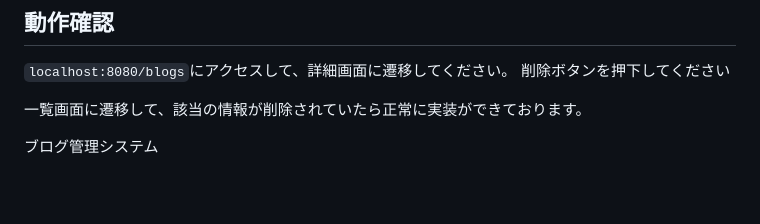
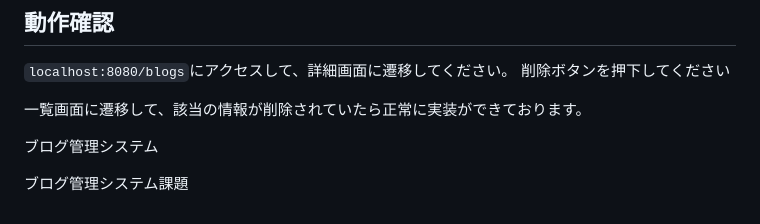
Before and after one commit to KanatoY/blog-management-system, a Markdown page: blog-management-system/README.md, the part around the change. GitHub-like rendering; blank space fills up the shorter version.

```diff
--- a/blog-management-system/README.md
+++ b/blog-management-system/README.md
@@ -363,3 +363,5 @@ SQL では、指定された ID のレコードの削除日時（deleted_at）
 一覧画面に遷移して、該当の情報が削除されていたら正常に実装ができております。
 
 ブログ管理システム
+
+ブログ管理システム課題
```
